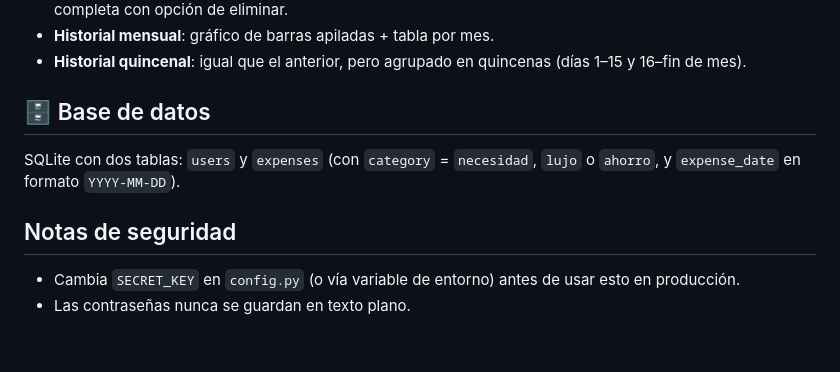
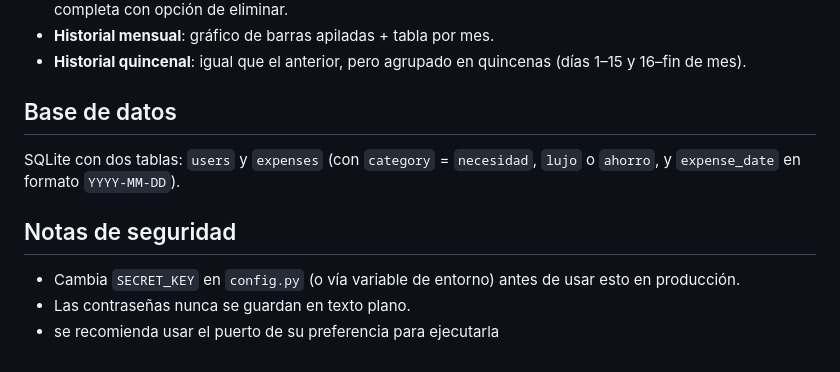
Before and after one commit to IngCami/presupuesto_finanzas, a Markdown page: README.md, the part around one of its changes. Drawn GitHub-style.

```diff
--- a/README.md
+++ b/README.md
@@ -77,7 +77,7 @@ app/
 - **Historial quincenal**: igual que el anterior, pero agrupado en quincenas
   (días 1–15 y 16–fin de mes).
 
-## 🗄️ Base de datos
+## Base de datos
 
 SQLite con dos tablas: `users` y `expenses` (con `category` = `necesidad`,
 `lujo` o `ahorro`, y `expense_date` en formato `YYYY-MM-DD`).
@@ -87,3 +87,4 @@ SQLite con dos tablas: `users` y `expenses` (con `category` = `necesidad`,
 - Cambia `SECRET_KEY` en `config.py` (o vía variable de entorno) antes de
   usar esto en producción.
 - Las contraseñas nunca se guardan en texto plano.
+- se recomienda usar el puerto de su preferencia para ejecutarla
```
Also changed, not shown: other parts of README.md (+1 -1 lines).
